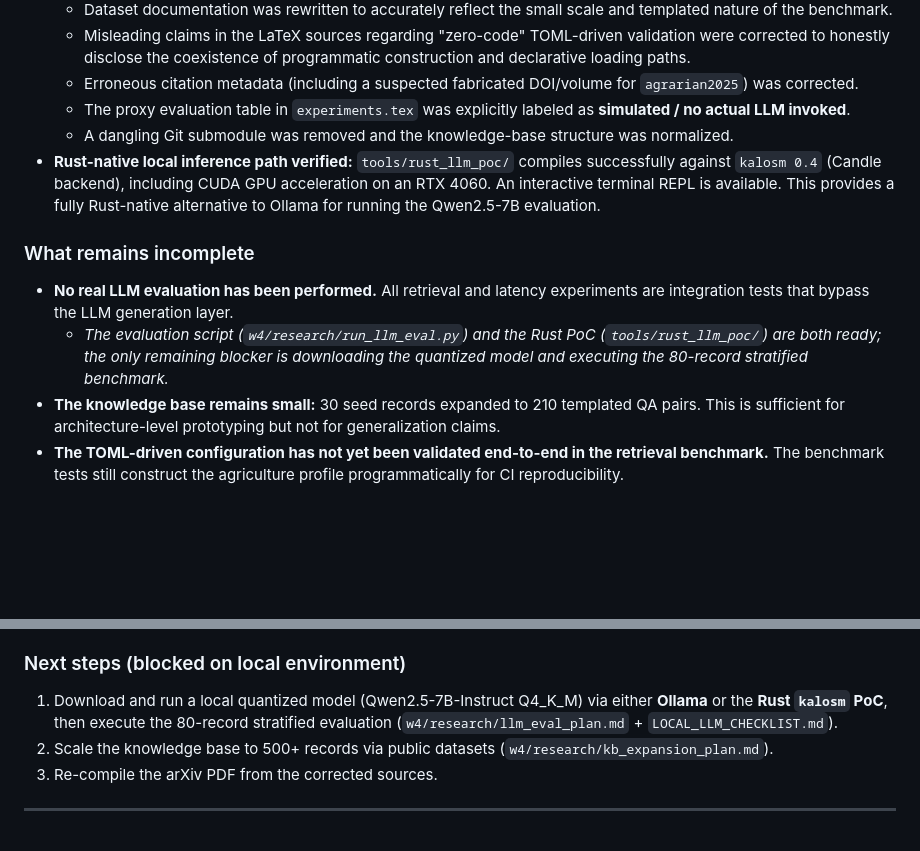
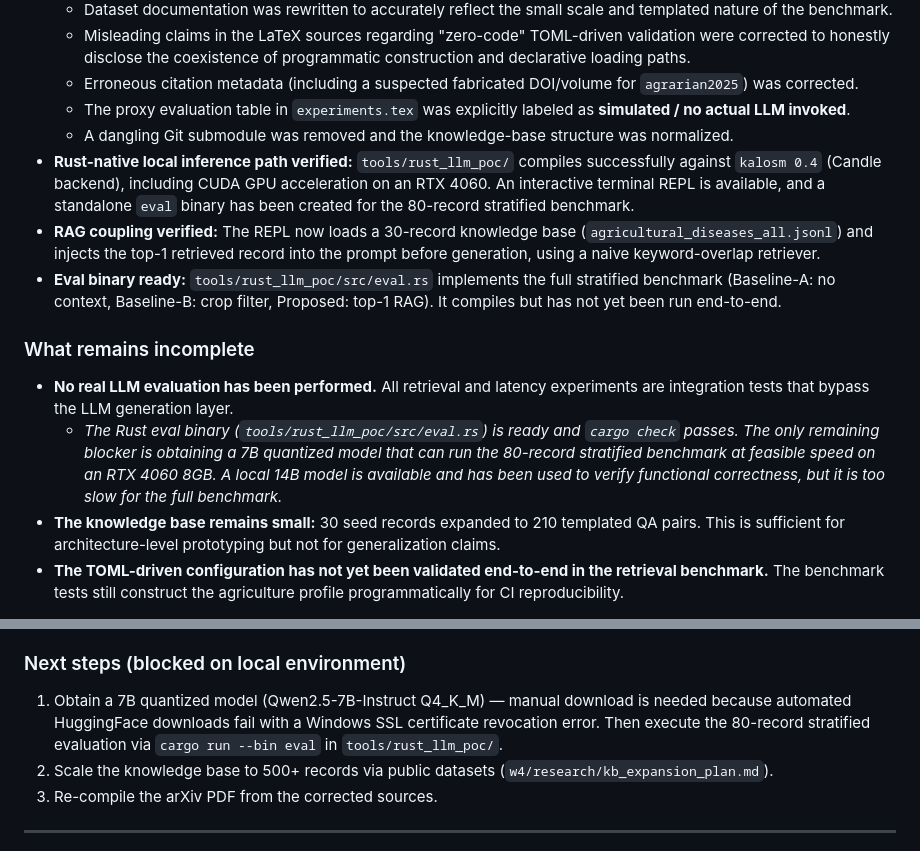
Before and after one commit to juice094/agri-paper, a Markdown page: PROJECT_STATUS.md, 2 parts joined by grey strips. Drawn GitHub-style; blank space fills up the shorter version.

Commit message:
docs: update status to reflect RAG coupling, eval binary, and 7B download block

```diff
--- a/PROJECT_STATUS.md
+++ b/PROJECT_STATUS.md
@@ -14,11 +14,13 @@ This repository contains a **research prototype** for a local-first, configurati
   - Erroneous citation metadata (including a suspected fabricated DOI/volume for `agrarian2025`) was corrected.
   - The proxy evaluation table in `experiments.tex` was explicitly labeled as **simulated / no actual LLM invoked**.
   - A dangling Git submodule was removed and the knowledge-base structure was normalized.
-- **Rust-native local inference path verified:** `tools/rust_llm_poc/` compiles successfully against `kalosm 0.4` (Candle backend), including CUDA GPU acceleration on an RTX 4060. An interactive terminal REPL is available. This provides a fully Rust-native alternative to Ollama for running the Qwen2.5-7B evaluation.
+- **Rust-native local inference path verified:** `tools/rust_llm_poc/` compiles successfully against `kalosm 0.4` (Candle backend), including CUDA GPU acceleration on an RTX 4060. An interactive terminal REPL is available, and a standalone `eval` binary has been created for the 80-record stratified benchmark.
+- **RAG coupling verified:** The REPL now loads a 30-record knowledge base (`agricultural_diseases_all.jsonl`) and injects the top-1 retrieved record into the prompt before generation, using a naive keyword-overlap retriever.
+- **Eval binary ready:** `tools/rust_llm_poc/src/eval.rs` implements the full stratified benchmark (Baseline-A: no context, Baseline-B: crop filter, Proposed: top-1 RAG). It compiles but has not yet been run end-to-end.
 
 ### What remains incomplete
 - **No real LLM evaluation has been performed.** All retrieval and latency experiments are integration tests that bypass the LLM generation layer.
-  - *The evaluation script (`w4/research/run_llm_eval.py`) and the Rust PoC (`tools/rust_llm_poc/`) are both ready; the only remaining blocker is downloading the quantized model and executing the 80-record stratified benchmark.*
+  - *The Rust eval binary (`tools/rust_llm_poc/src/eval.rs`) is ready and `cargo check` passes. The only remaining blocker is obtaining a 7B quantized model that can run the 80-record stratified benchmark at feasible speed on an RTX 4060 8GB. A local 14B model is available and has been used to verify functional correctness, but it is too slow for the full benchmark.*
 - **The knowledge base remains small:** 30 seed records expanded to 210 templated QA pairs. This is sufficient for architecture-level prototyping but not for generalization claims.
 - **The TOML-driven configuration has not yet been validated end-to-end in the retrieval benchmark.** The benchmark tests still construct the agriculture profile programmatically for CI reproducibility.
 
@@ -28,7 +30,7 @@ This repository contains a **research prototype** for a local-first, configurati
 - External reviewers or employers examining this repository should read `PHASE_REPORT_2026-04-15.md` and the present file before drawing conclusions about earlier commits.
 
 ### Next steps (blocked on local environment)
-1. Download and run a local quantized model (Qwen2.5-7B-Instruct Q4_K_M) via either **Ollama** or the **Rust `kalosm` PoC**, then execute the 80-record stratified evaluation (`w4/research/llm_eval_plan.md` + `LOCAL_LLM_CHECKLIST.md`).
+1. Obtain a 7B quantized model (Qwen2.5-7B-Instruct Q4_K_M) — manual download is needed because automated HuggingFace downloads fail with a Windows SSL certificate revocation error. Then execute the 80-record stratified evaluation via `cargo run --bin eval` in `tools/rust_llm_poc/`.
 2. Scale the knowledge base to 500+ records via public datasets (`w4/research/kb_expansion_plan.md`).
 3. Re-compile the arXiv PDF from the corrected sources.
 
```
Also changed, not shown: LOCAL_LLM_CHECKLIST.md (+14 -13 lines), PHASE_REPORT_2026-04-15.md (+16 -16 lines).
